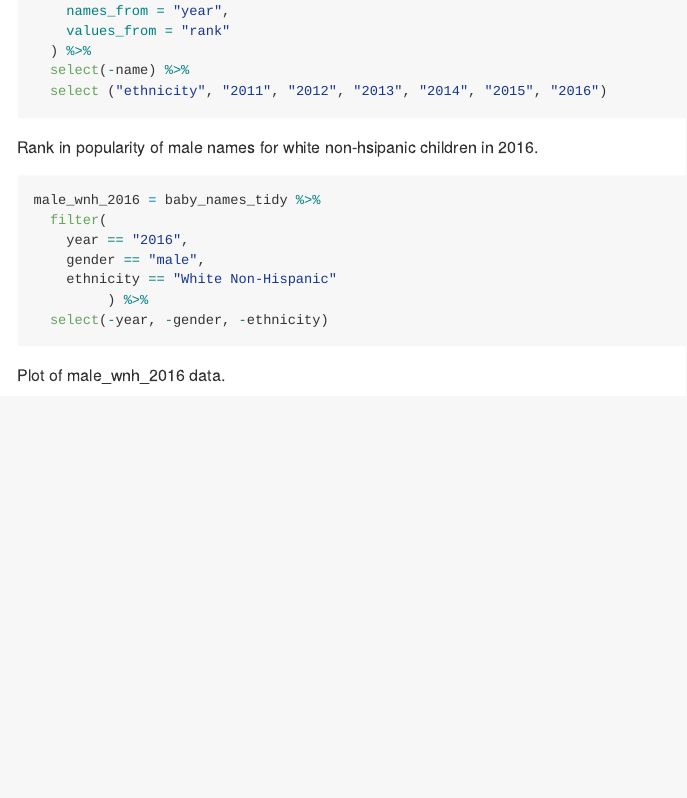
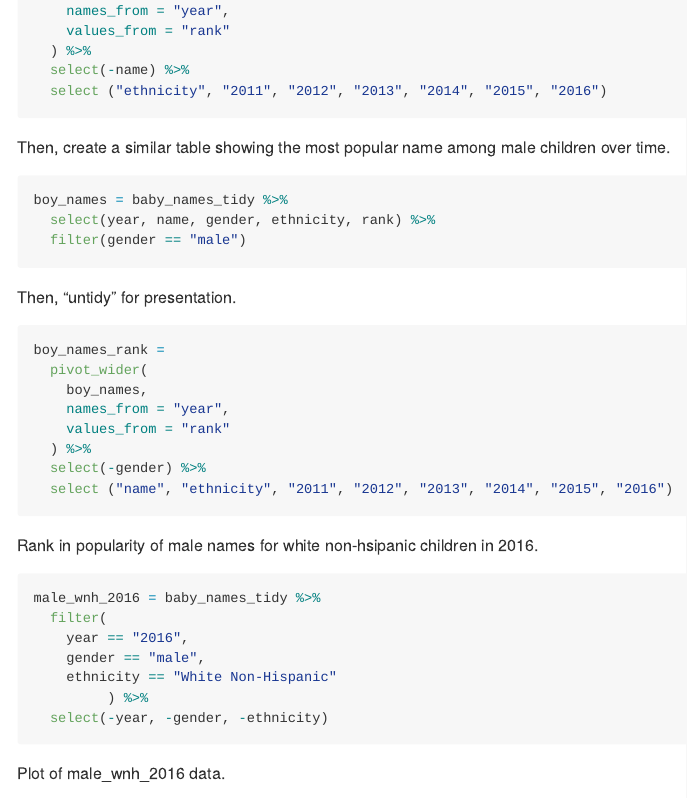
Before and after one commit to jc4166/p8105_hw2_jc4166, an R Markdown document (p8105_hw2_jc4166.Rmd): the page in a window 1100 px wide, from 3310 px down. The pictures show the output file p8105_hw2_jc4166.md that the author committed with the source, drawn offline in the style of GitHub; long lines of code are wrapped.

Commit message:
Problem #3 fixed missing item

````diff
--- a/p8105_hw2_jc4166.Rmd
+++ b/p8105_hw2_jc4166.Rmd
@@ -150,6 +150,24 @@ olivia_rank =
   select ("ethnicity", "2011", "2012", "2013", "2014", "2015", "2016")
 ```
 
+Then, create a similar table showing the most popular name among male children over time.
+```{r eval = FALSE}
+boy_names = baby_names_tidy %>%
+  select(year, name, gender, ethnicity, rank) %>%
+  filter(gender == "male")
+```
+Then, "untidy" for presentation.
+```{r eval = FALSE}
+boy_names_rank =
+  pivot_wider(
+    boy_names,
+    names_from = "year",
+    values_from = "rank"
+  ) %>%
+  select(-gender) %>%
+  select ("name", "ethnicity", "2011", "2012", "2013", "2014", "2015", "2016")
+```
+
 Rank in popularity of male names for white non-hsipanic children in 2016.
 ```{r eval = FALSE}
 male_wnh_2016 = baby_names_tidy %>%
````
Also changed, not shown: p8105_hw2_jc4166.md, 1 other file.
